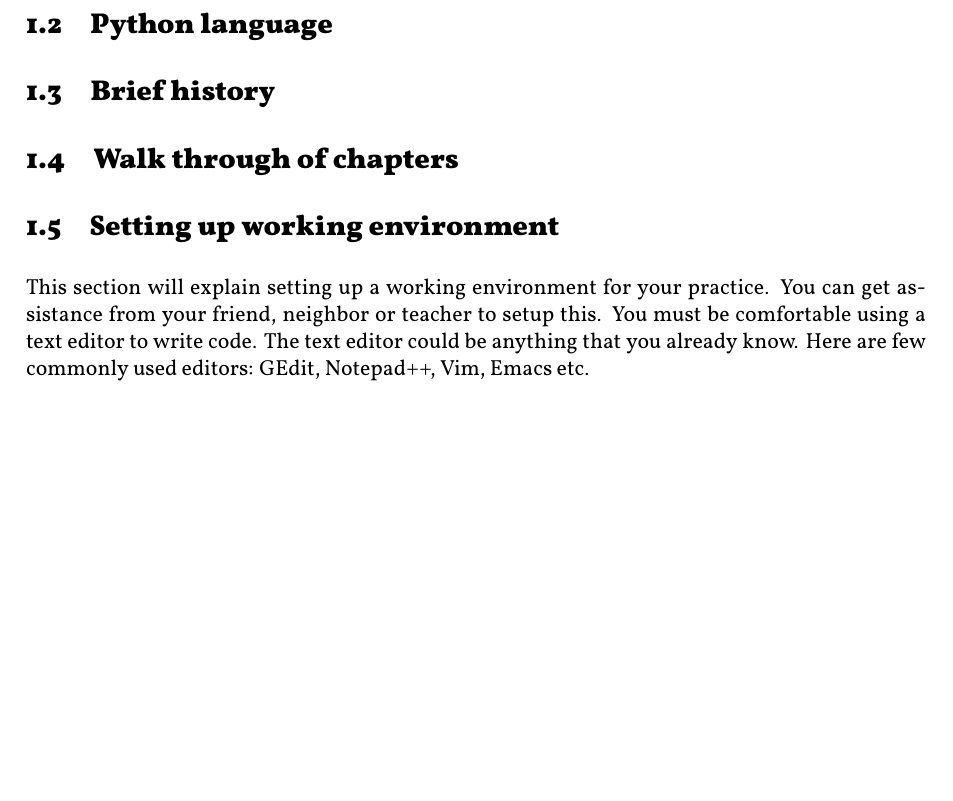
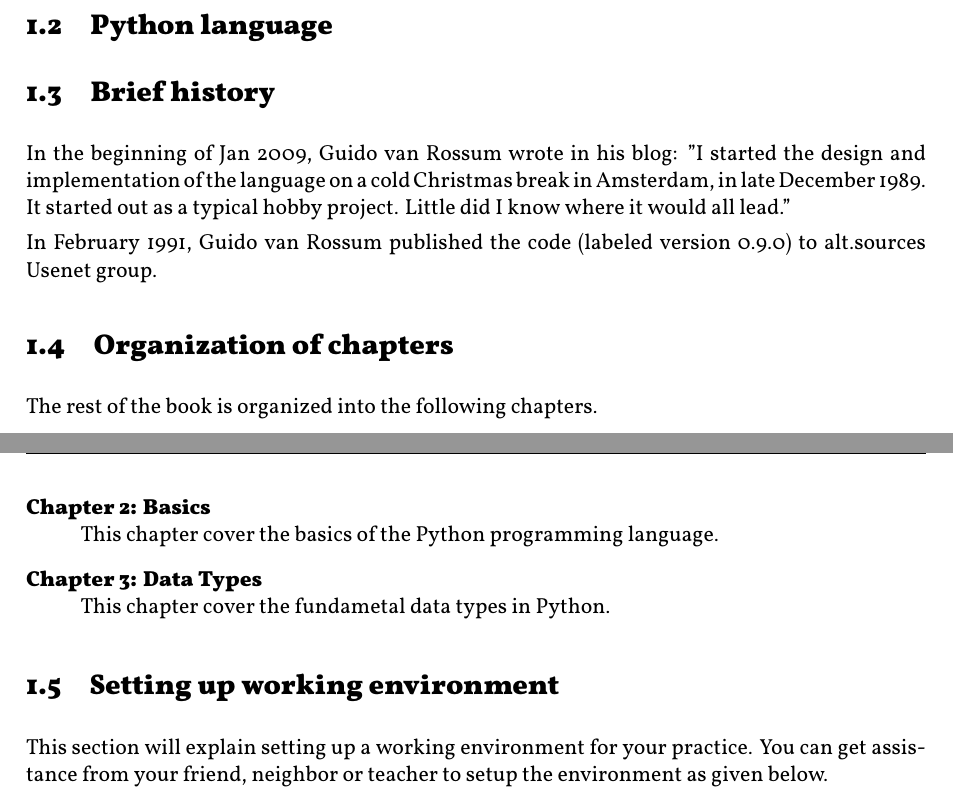
Before and after one commit to baijum/pyguide, a LaTeX book (edition1/pyguide.tex, which reads edition1/introduction.tex): part of page 9 of 14 before the commit and two parts of pages 9 and 10 of 14 after it, the two joined at a grey line, cut so that both start at the same text, the shorter picture padded with empty space. Compiled offline with XeLaTeX.

Commit message:
expand intro

```diff
--- a/edition1/introduction.tex
+++ b/edition1/introduction.tex
@@ -22,14 +22,30 @@ this book is given towards the end of this chapter.
 
 \section{Brief history}
 
-\section{Walk through of chapters}
+In the beginning of Jan 2009, Guido van Rossum wrote in his blog: "I
+started the design and implementation of the language on a cold
+Christmas break in Amsterdam, in late December 1989.  It started out
+as a typical hobby project.  Little did I know where it would all
+lead."
+
+In February 1991, Guido van Rossum published the code (labeled version
+0.9.0) to alt.sources Usenet group.
+
+\section{Organization of chapters}
+
+The rest of the book is organized into the following chapters.
+
+\begin{description}
+\item[Chapter 2: Basics] \hfill \\
+This chapter cover the basics of the Python programming language.
+\item[Chapter 3: Data Types] \hfill \\
+This chapter cover the fundametal data types in Python.
+\end{description}
 
 \section{Setting up working environment}
 
 This section will explain setting up a working environment for your
 practice.  You can get assistance from your friend, neighbor or
-teacher to setup this.  You must be comfortable using a text editor to
-write code.  The text editor could be anything that you already know.
-Here are few commonly used editors: GEdit, Notepad++, Vim, Emacs etc.
+teacher to setup the environment as given below.
 
 We are going to use Python 3 for practicing.
```
Also changed, not shown: edition1/introduction.tex (18 more changed lines).
